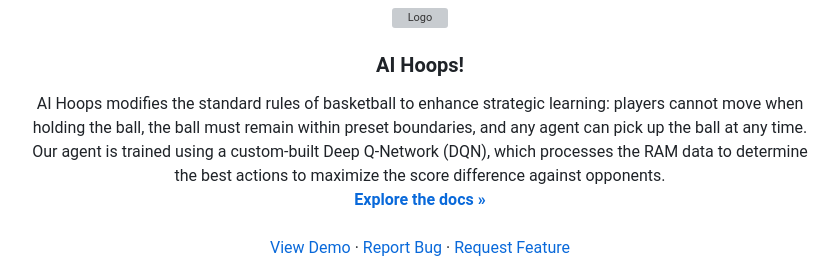
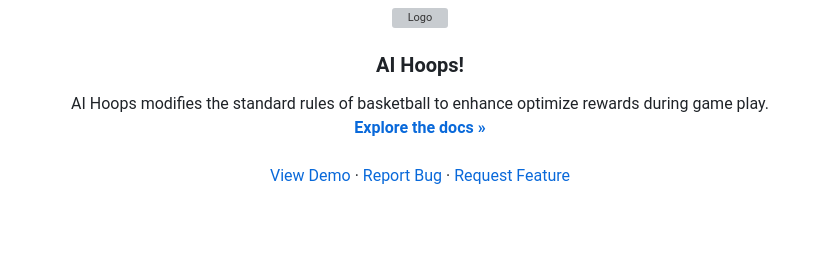
Before and after one commit to anish-sahoo/AI-Hoops, a Markdown page: README.md, the part around the change. GitHub-like rendering; blank space fills up the shorter version; grey boxes are pictures that could not be loaded.

```diff
--- a/README.md
+++ b/README.md
@@ -12,7 +12,7 @@
 <h3 align="center">AI Hoops!</h3>
 
   <p align="center">
-    AI Hoops modifies the standard rules of basketball to enhance strategic learning: players cannot move when holding the ball, the ball must remain within preset boundaries, and any agent can pick up the ball at any time. Our agent is trained using a custom-built Deep Q-Network (DQN), which processes the RAM data to determine the best actions to maximize the score difference against opponents.
+    AI Hoops modifies the standard rules of basketball to enhance optimize rewards during game play.
     <br />
     <a href="https://github.com/github_username/repo_name"><strong>Explore the docs »</strong></a>
     <br />
```
